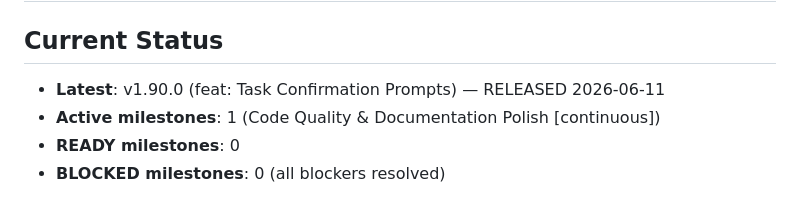
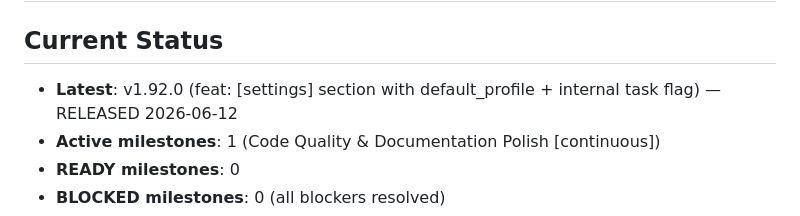
Before and after one commit to yusa-imit/zr, a Markdown page: docs/milestones.md, the part around the change. Rendered like a GitHub page.

```diff
--- a/docs/milestones.md
+++ b/docs/milestones.md
@@ -2,7 +2,7 @@
 
 ## Current Status
 
-- **Latest**: v1.90.0 (feat: Task Confirmation Prompts) — RELEASED 2026-06-11
+- **Latest**: v1.92.0 (feat: [settings] section with default_profile + internal task flag) — RELEASED 2026-06-12
 - **Active milestones**: 1 (Code Quality & Documentation Polish [continuous])
 - **READY milestones**: 0
 - **BLOCKED milestones**: 0 (all blockers resolved)
```
Also changed, not shown: CHANGELOG.md (+13 -0 lines).
